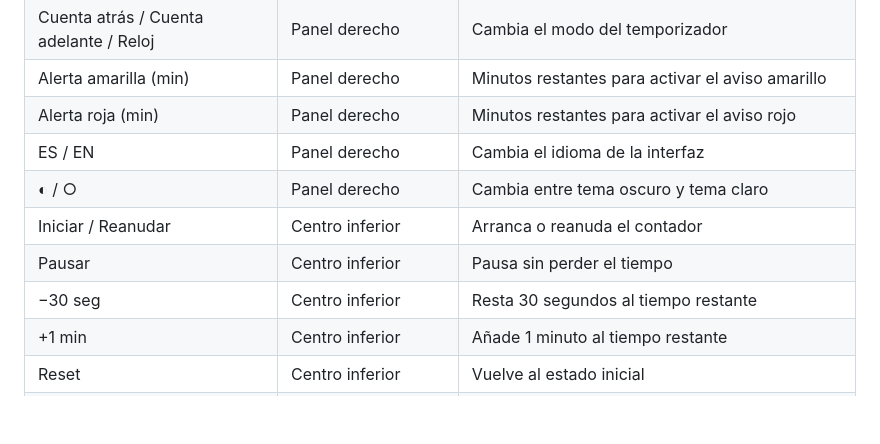
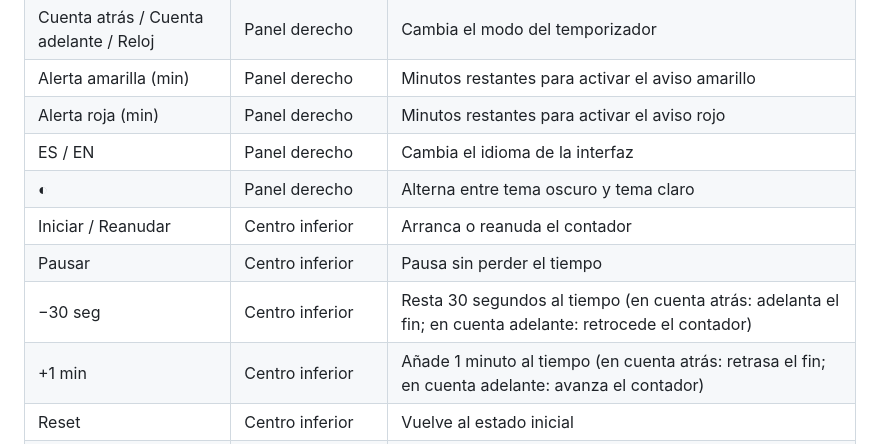
Before and after one commit to javitatay/Tatimer, a Markdown page: README.md, the part around the change. Drawn GitHub-style; blank space fills up the shorter version.

```diff
--- a/README.md
+++ b/README.md
@@ -49,11 +49,11 @@ Las fuentes de Google Fonts quedan en caché tras la primera carga. Para uso com
 | Alerta amarilla (min) | Panel derecho | Minutos restantes para activar el aviso amarillo |
 | Alerta roja (min) | Panel derecho | Minutos restantes para activar el aviso rojo |
 | ES / EN | Panel derecho | Cambia el idioma de la interfaz |
-| ◐ / ○ | Panel derecho | Cambia entre tema oscuro y tema claro |
+| ◐ | Panel derecho | Alterna entre tema oscuro y tema claro |
 | Iniciar / Reanudar | Centro inferior | Arranca o reanuda el contador |
 | Pausar | Centro inferior | Pausa sin perder el tiempo |
-| −30 seg | Centro inferior | Resta 30 segundos al tiempo restante |
-| +1 min | Centro inferior | Añade 1 minuto al tiempo restante |
+| −30 seg | Centro inferior | Resta 30 segundos al tiempo (en cuenta atrás: adelanta el fin; en cuenta adelante: retrocede el contador) |
+| +1 min | Centro inferior | Añade 1 minuto al tiempo (en cuenta atrás: retrasa el fin; en cuenta adelante: avanza el contador) |
 | Reset | Centro inferior | Vuelve al estado inicial |
 | Blackout | Centro inferior | Cubre la pantalla con negro. El contador sigue corriendo. |
 | ⊞ | Esquina inferior derecha | Activa / desactiva el modo limpio |
```
